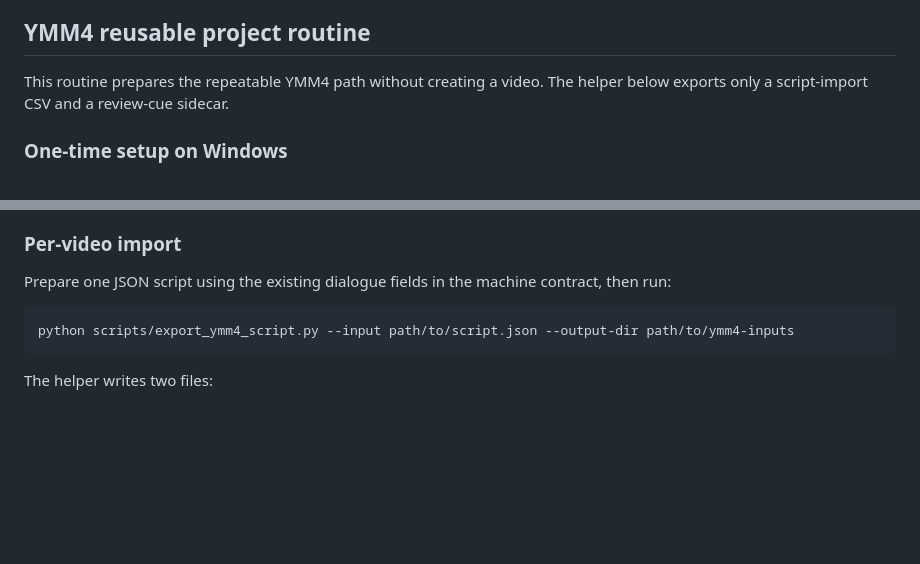
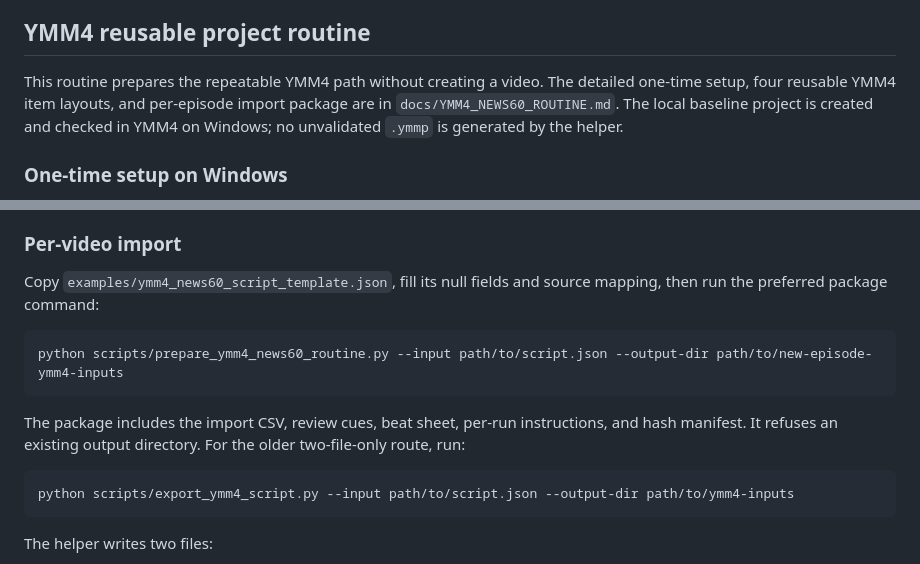
Before and after one commit to nyu1791-collab/hf-site-agent, a Markdown page: docs/ZUNDAMON_NEWS60_TEMPLATE.md, 2 parts joined by grey strips. Drawn GitHub-style; blank space fills up the shorter version.

Commit message:
Link the reusable YMM4 package from shortform template

```diff
--- a/docs/ZUNDAMON_NEWS60_TEMPLATE.md
+++ b/docs/ZUNDAMON_NEWS60_TEMPLATE.md
@@ -51,7 +51,7 @@ These are planning windows, not a padding quota. Final timing follows the WAV me
 
 ## YMM4 reusable project routine
 
-This routine prepares the repeatable YMM4 path without creating a video. The helper below exports only a script-import CSV and a review-cue sidecar.
+This routine prepares the repeatable YMM4 path without creating a video. The detailed one-time setup, four reusable YMM4 item layouts, and per-episode import package are in `docs/YMM4_NEWS60_ROUTINE.md`. The local baseline project is created and checked in YMM4 on Windows; no unvalidated `.ymmp` is generated by the helper.
 
 ### One-time setup on Windows
 
@@ -63,7 +63,11 @@ This routine prepares the repeatable YMM4 path without creating a video. The hel
 
 ### Per-video import
 
-Prepare one JSON script using the existing dialogue fields in the machine contract, then run:
+Copy `examples/ymm4_news60_script_template.json`, fill its null fields and source mapping, then run the preferred package command:
+
+    python scripts/prepare_ymm4_news60_routine.py --input path/to/script.json --output-dir path/to/new-episode-ymm4-inputs
+
+The package includes the import CSV, review cues, beat sheet, per-run instructions, and hash manifest. It refuses an existing output directory. For the older two-file-only route, run:
 
     python scripts/export_ymm4_script.py --input path/to/script.json --output-dir path/to/ymm4-inputs
 
```
